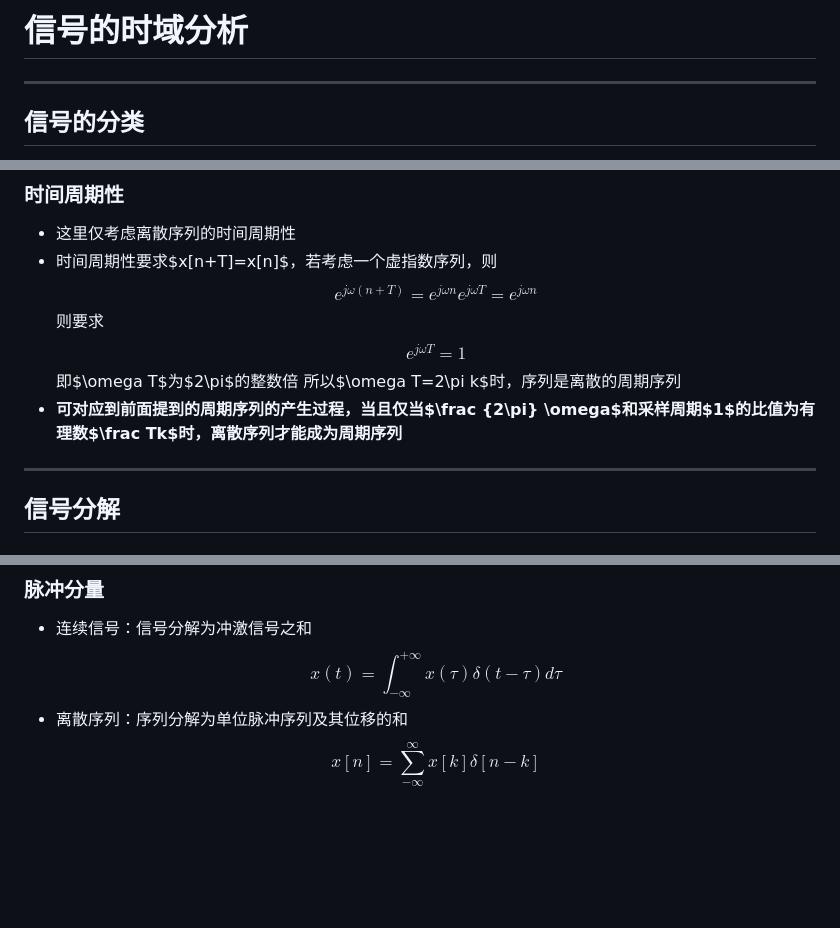
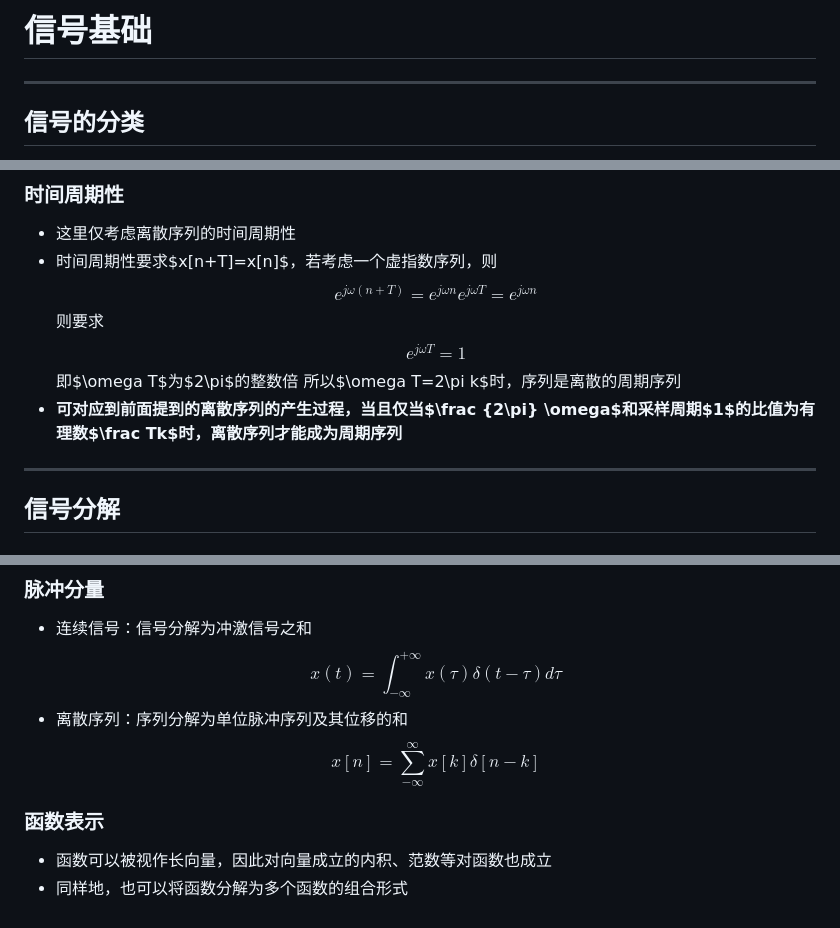
Before and after one commit to typoverflow/note, a Markdown page: DSP/1-信号基础.md, 3 parts joined by grey strips. GitHub-like rendering; blank space fills up the shorter version.

```diff
--- a/DSP/1-信号的时域分析.md
+++ b/DSP/1-信号基础.md
@@ -1,4 +1,4 @@
-# 信号的时域分析
+# 信号基础
 ---
 ## 信号的分类
 + **连续信号、模拟信号、离散信号、数字信号**
@@ -156,7 +156,7 @@
   $$e^{j\omega T}=1$$
   即$\omega T$为$2\pi$的整数倍
   所以$\omega T=2\pi k$时，序列是离散的周期序列
-+ **可对应到前面提到的周期序列的产生过程，当且仅当$\frac {2\pi} \omega$和采样周期$1$的比值为有理数$\frac Tk$时，离散序列才能成为周期序列**
++ **可对应到前面提到的离散序列的产生过程，当且仅当$\frac {2\pi} \omega$和采样周期$1$的比值为有理数$\frac Tk$时，离散序列才能成为周期序列**
 
 ---
 ## 信号分解
@@ -200,3 +200,7 @@
   $$x(t)=\int_{-\infty}^{+\infty}x(\tau)\delta(t-\tau)d\tau  $$
 + 离散序列：序列分解为单位脉冲序列及其位移的和
   $$x[n]=\sum_{-\infty}^{\infty}x[k]\delta[n-k]$$
+
+### 函数表示
++ 函数可以被视作长向量，因此对向量成立的内积、范数等对函数也成立
++ 同样地，也可以将函数分解为多个函数的组合形式
```
Also changed, not shown: DSP/2-系统基础.md (added, +72 -0 lines), DSP/img/2020-09-22-20-59-10.png (added), DSP/img/2020-09-22-21-12-45.png (added), DSP/img/2020-09-22-21-12-59.png (added), DSP/img/2020-09-22-21-15-01.png (added), DSP/img/2020-09-22-21-16-38.png (added).
